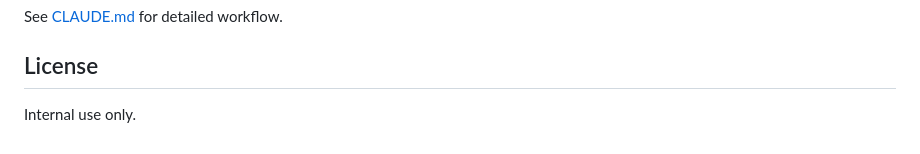
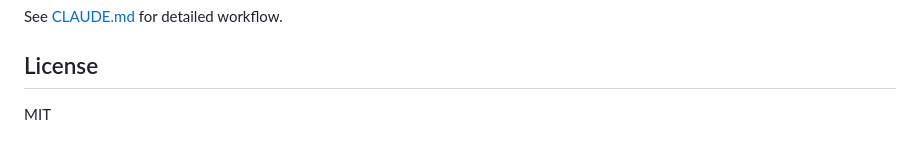
Before and after one commit to ed-is-ai/Agents.stocks, a Markdown page: README.md, the part around the change. Drawn GitHub-style.

Commit message:
Change license from internal use only to MIT

```diff
--- a/README.md
+++ b/README.md
@@ -210,4 +210,4 @@ See [CLAUDE.md](.claude/CLAUDE.md) for detailed workflow.
 
 ## License
 
-Internal use only.
+MIT
```
